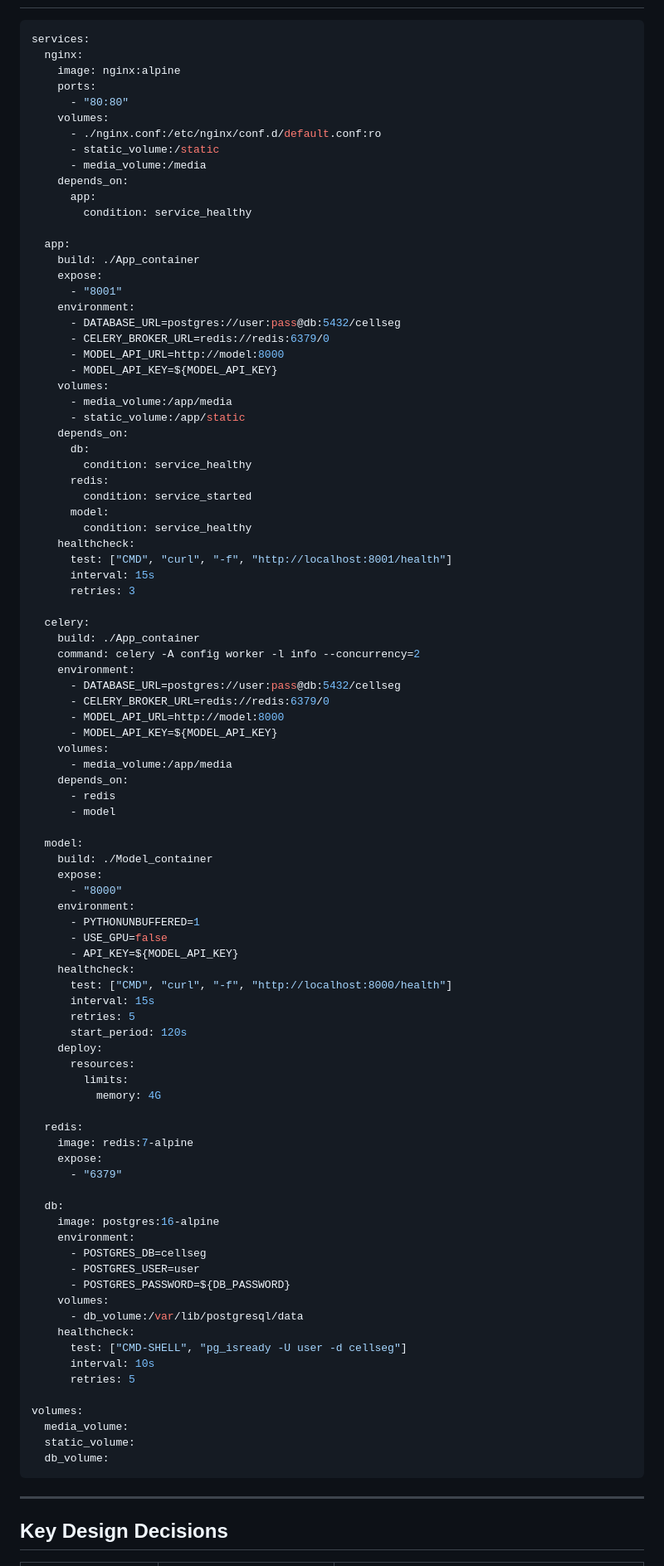
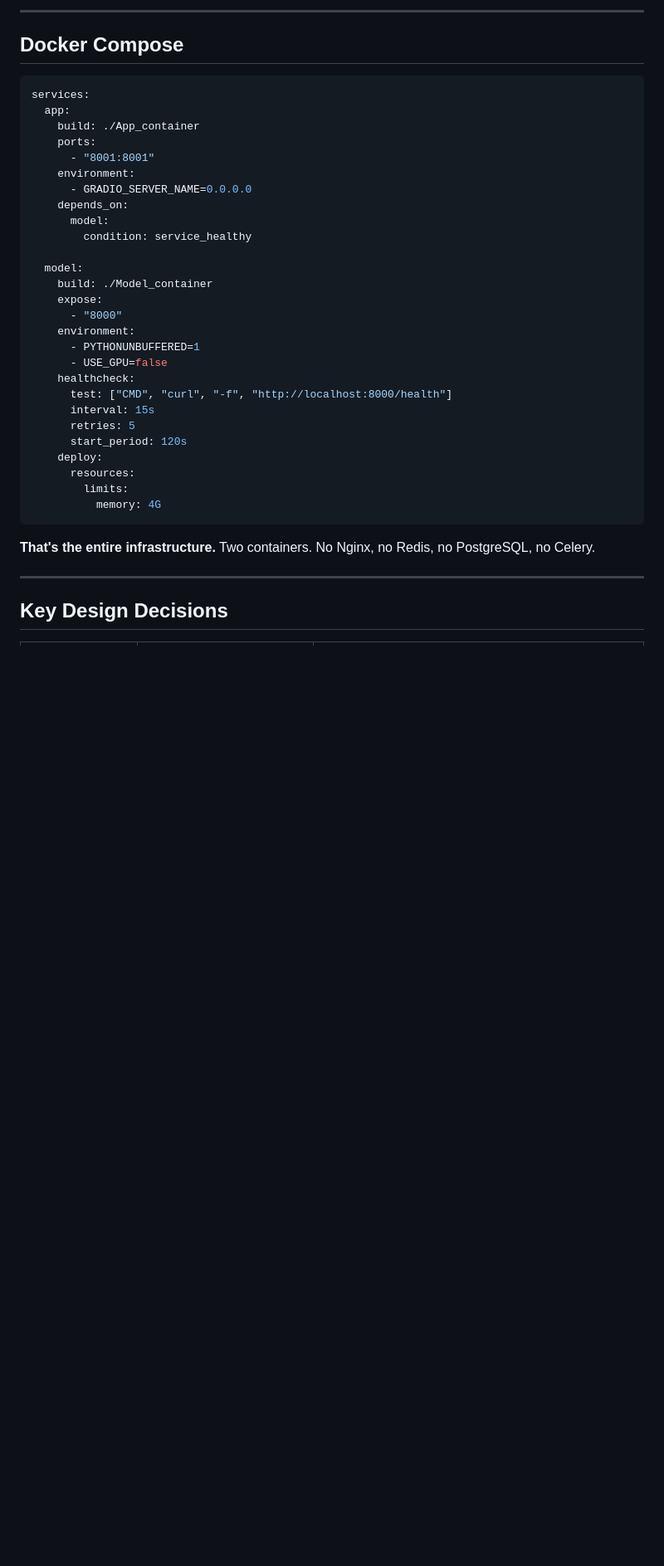
Before and after one commit to samo1279/cell_segmentation_platfoarm, a Markdown page: improved_system_design.md, the part around one of its changes. Shown at 83% size. Drawn GitHub-style; blank space fills up the shorter version.

````diff
--- a/improved_system_design.md
+++ b/improved_system_design.md
@@ -347,55 +334,18 @@ EditorState {
+---
+
+## Docker Compose
 
 ```yaml
 services:
-  nginx:
-    image: nginx:alpine
-    ports:
-      - "80:80"
-    volumes:
-      - ./nginx.conf:/etc/nginx/conf.d/default.conf:ro
-      - static_volume:/static
-      - media_volume:/media
-    depends_on:
-      app:
-        condition: service_healthy
-
   app:
     build: ./App_container
-    expose:
-      - "8001"
+    ports:
+      - "8001:8001"
     environment:
-      - DATABASE_URL=postgres://user:pass@db:5432/cellseg
-      - CELERY_BROKER_URL=redis://redis:6379/0
-      - MODEL_API_URL=http://model:8000
-      - MODEL_API_KEY=${MODEL_API_KEY}
-    volumes:
-      - media_volume:/app/media
-      - static_volume:/app/static
+      - GRADIO_SERVER_NAME=0.0.0.0
     depends_on:
-      db:
-        condition: service_healthy
-      redis:
-        condition: service_started
       model:
         condition: service_healthy
-    healthcheck:
-      test: ["CMD", "curl", "-f", "http://localhost:8001/health"]
-      interval: 15s
-      retries: 3
-
-  celery:
-    build: ./App_container
-    command: celery -A config worker -l info --concurrency=2
-    environment:
-      - DATABASE_URL=postgres://user:pass@db:5432/cellseg
-      - CELERY_BROKER_URL=redis://redis:6379/0
-      - MODEL_API_URL=http://model:8000
-      - MODEL_API_KEY=${MODEL_API_KEY}
-    volumes:
-      - media_volume:/app/media
-    depends_on:
-      - redis
-      - model
 
   model:
     build: ./Model_container
@@ -404,7 +354,6 @@ services:
     environment:
       - PYTHONUNBUFFERED=1
       - USE_GPU=false
-      - API_KEY=${MODEL_API_KEY}
     healthcheck:
       test: ["CMD", "curl", "-f", "http://localhost:8000/health"]
       interval: 15s
@@ -414,30 +363,9 @@ services:
       resources:
         limits:
           memory: 4G
+```
 
-  redis:
-    image: redis:7-alpine
-    expose:
-      - "6379"
-
-  db:
-    image: postgres:16-alpine
-    environment:
-      - POSTGRES_DB=cellseg
-      - POSTGRES_USER=user
-      - POSTGRES_PASSWORD=${DB_PASSWORD}
-    volumes:
-      - db_volume:/var/lib/postgresql/data
-    healthcheck:
-      test: ["CMD-SHELL", "pg_isready -U user -d cellseg"]
-      interval: 10s
-      retries: 5
-
-volumes:
-  media_volume:
-  static_volume:
-  db_volume:
-```
+**That's the entire infrastructure.** Two containers. No Nginx, no Redis, no PostgreSQL, no Celery.
 
 ---
 
````
Also changed, not shown: other parts of improved_system_design.md (+301 -284 lines).
